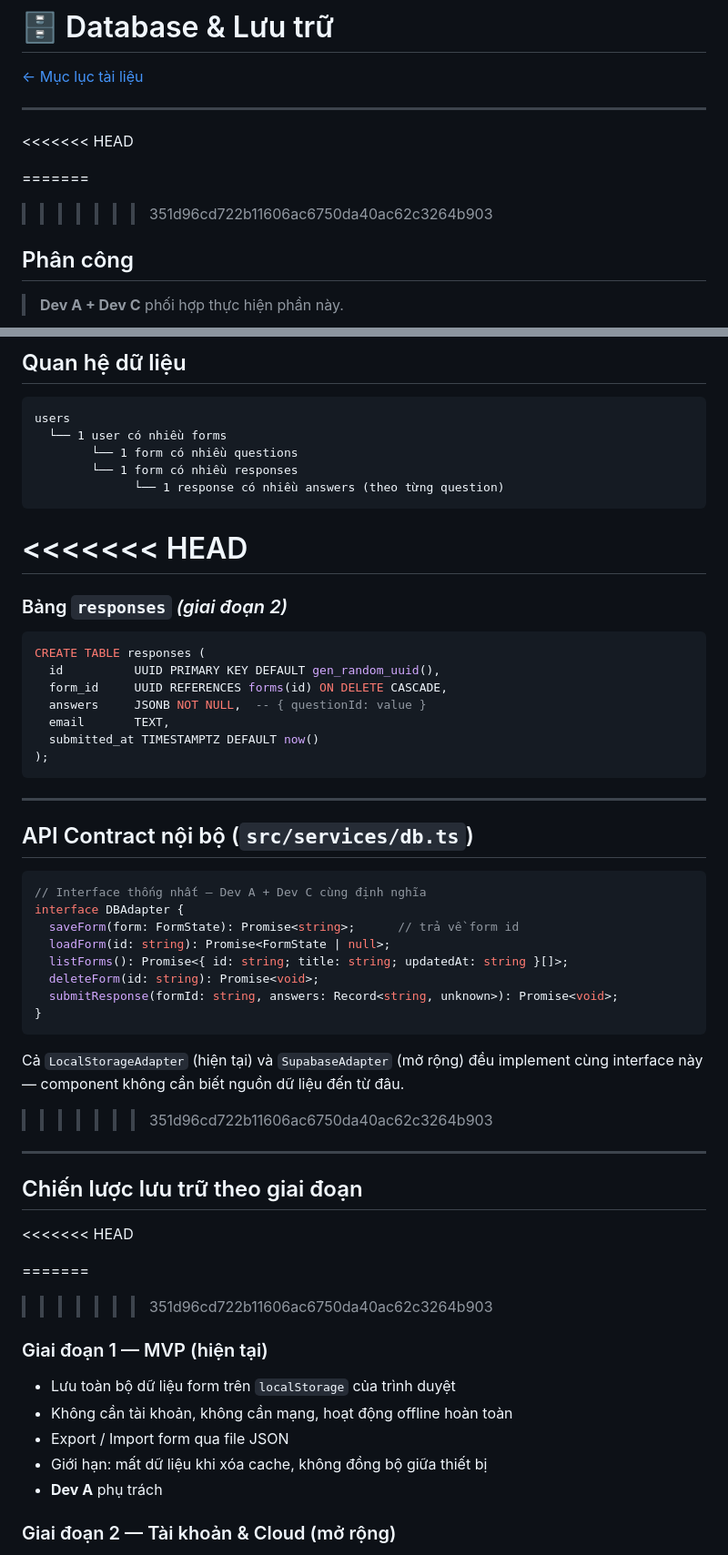
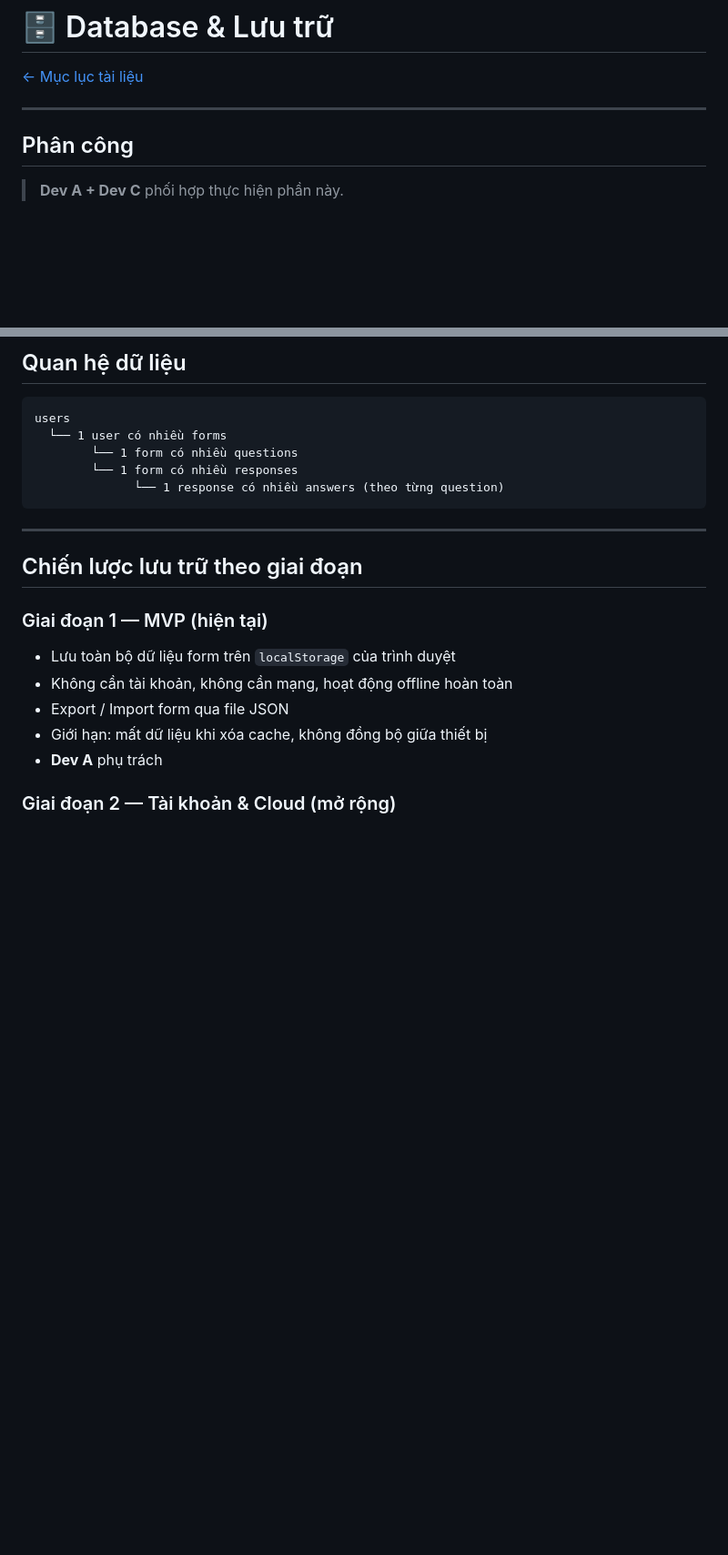
Before and after one commit to NTNhan25000/SmartForm, a Markdown page: Individual_Tasks/docs/database.md, 2 parts joined by grey strips. Shown at 91% size. GitHub-like rendering; blank space fills up the shorter version.

````diff
--- a/Individual_Tasks/docs/database.md
+++ b/Individual_Tasks/docs/database.md
@@ -4,10 +4,7 @@
 
 ---
 
-<<<<<<< HEAD
 
-=======
->>>>>>> 351d96cd722b11606ac6750da40ac62c3264b903
 ## Phân công
 
 > **Dev A + Dev C** phối hợp thực hiện phần này.
@@ -94,46 +74,11 @@ users
               └── 1 response có nhiều answers (theo từng question)
 ```
 
-<<<<<<< HEAD
-=======
-### Bảng `responses` *(giai đoạn 2)*
-
-```sql
-CREATE TABLE responses (
-  id          UUID PRIMARY KEY DEFAULT gen_random_uuid(),
-  form_id     UUID REFERENCES forms(id) ON DELETE CASCADE,
-  answers     JSONB NOT NULL,  -- { questionId: value }
-  email       TEXT,
-  submitted_at TIMESTAMPTZ DEFAULT now()
-);
-```
-
----
-
-## API Contract nội bộ (`src/services/db.ts`)
-
-```ts
-// Interface thống nhất — Dev A + Dev C cùng định nghĩa
-interface DBAdapter {
-  saveForm(form: FormState): Promise<string>;      // trả về form id
-  loadForm(id: string): Promise<FormState | null>;
-  listForms(): Promise<{ id: string; title: string; updatedAt: string }[]>;
-  deleteForm(id: string): Promise<void>;
-  submitResponse(formId: string, answers: Record<string, unknown>): Promise<void>;
-}
-```
-
-Cả `LocalStorageAdapter` (hiện tại) và `SupabaseAdapter` (mở rộng) đều implement cùng interface này — component không cần biết nguồn dữ liệu đến từ đâu.
-
->>>>>>> 351d96cd722b11606ac6750da40ac62c3264b903
 ---
 
 ## Chiến lược lưu trữ theo giai đoạn
 
-<<<<<<< HEAD
 
-=======
->>>>>>> 351d96cd722b11606ac6750da40ac62c3264b903
 ### Giai đoạn 1 — MVP (hiện tại)
 - Lưu toàn bộ dữ liệu form trên `localStorage` của trình duyệt
 - Không cần tài khoản, không cần mạng, hoạt động offline hoàn toàn
````
Also changed, not shown: other parts of Individual_Tasks/docs/database.md (+0 -17 lines).
